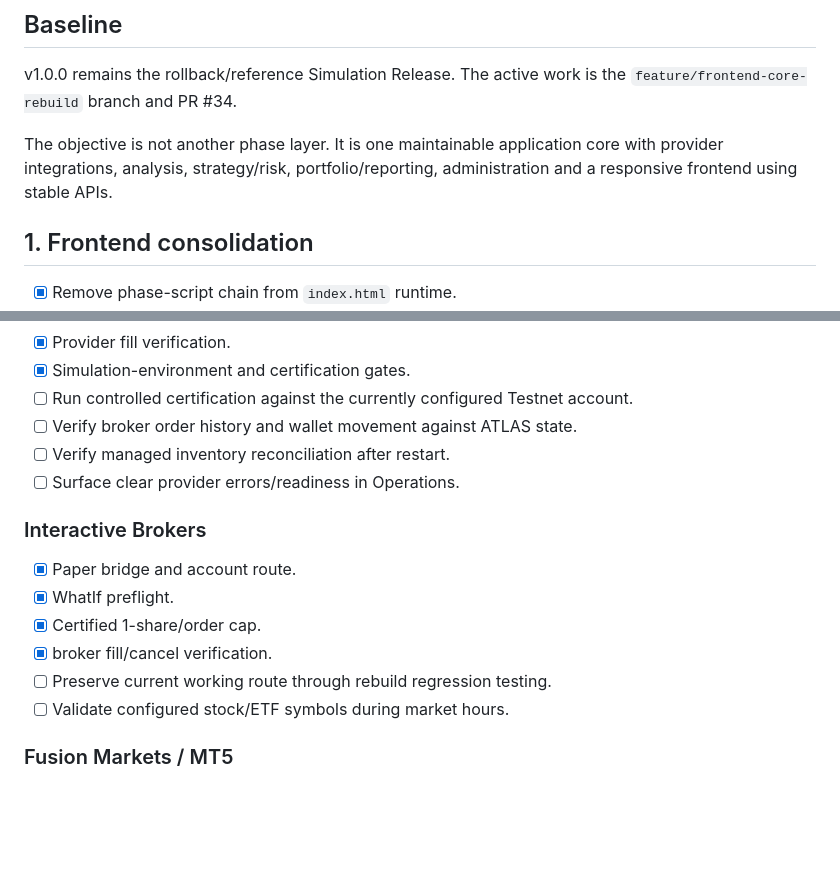
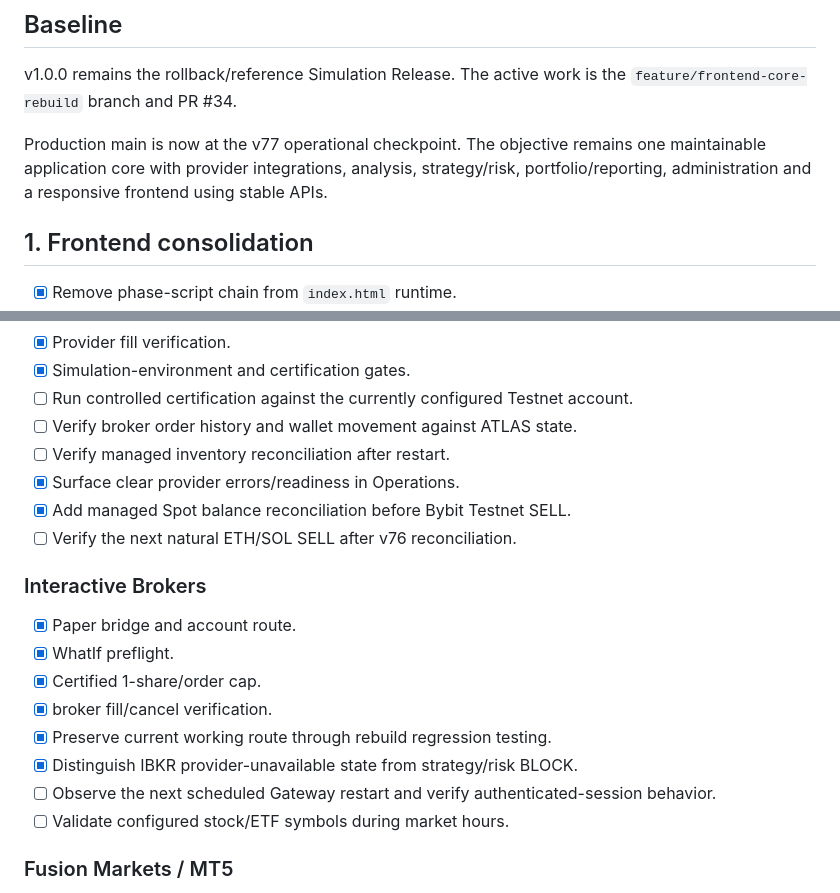
Before and after one commit to mohamdhassa/atlas-markets, a Markdown page: docs/ROADMAP.md, 2 parts joined by grey strips. Drawn GitHub-style; blank space fills up the shorter version.

Commit message:
docs: refresh v77 operational state

```diff
--- a/docs/ROADMAP.md
+++ b/docs/ROADMAP.md
@@ -6,7 +6,7 @@ Last updated: 2026-09-15
 
 v1.0.0 remains the rollback/reference Simulation Release. The active work is the `feature/frontend-core-rebuild` branch and PR #34.
 
-The objective is not another phase layer. It is one maintainable application core with provider integrations, analysis, strategy/risk, portfolio/reporting, administration and a responsive frontend using stable APIs.
+Production main is now at the v77 operational checkpoint. The objective remains one maintainable application core with provider integrations, analysis, strategy/risk, portfolio/reporting, administration and a responsive frontend using stable APIs.
 
 ## 1. Frontend consolidation
 
@@ -42,7 +42,9 @@ The objective is not another phase layer. It is one maintainable application cor
 - [ ] Run controlled certification against the currently configured Testnet account.
 - [ ] Verify broker order history and wallet movement against ATLAS state.
 - [ ] Verify managed inventory reconciliation after restart.
-- [ ] Surface clear provider errors/readiness in Operations.
+- [x] Surface clear provider errors/readiness in Operations.
+- [x] Add managed Spot balance reconciliation before Bybit Testnet SELL.
+- [ ] Verify the next natural ETH/SOL SELL after v76 reconciliation.
 
 ### Interactive Brokers
 
@@ -50,7 +52,9 @@ The objective is not another phase layer. It is one maintainable application cor
 - [x] WhatIf preflight.
 - [x] Certified 1-share/order cap.
 - [x] broker fill/cancel verification.
-- [ ] Preserve current working route through rebuild regression testing.
+- [x] Preserve current working route through rebuild regression testing.
+- [x] Distinguish IBKR provider-unavailable state from strategy/risk BLOCK.
+- [ ] Observe the next scheduled Gateway restart and verify authenticated-session behavior.
 - [ ] Validate configured stock/ETF symbols during market hours.
 
 ### Fusion Markets / MT5
```
Also changed, not shown: other parts of docs/ROADMAP.md (+1 -1 lines).
